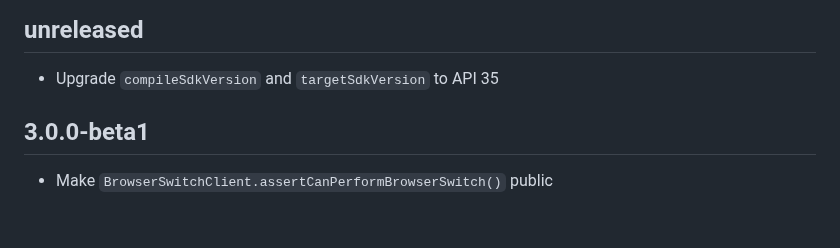
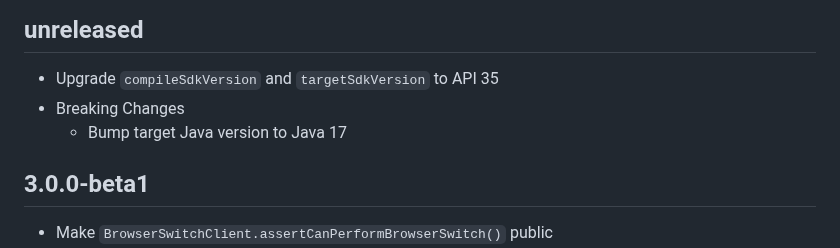
Before and after one commit to braintree/browser-switch-android, a Markdown page: CHANGELOG.md, the part around the change. Rendered like a GitHub page; blank space fills up the shorter version.

Commit message:
Add missing Java 17 CHANGELOG entry.

```diff
--- a/CHANGELOG.md
+++ b/CHANGELOG.md
@@ -3,6 +3,8 @@
 ## unreleased
 
 * Upgrade `compileSdkVersion` and `targetSdkVersion` to API 35
+* Breaking Changes
+  * Bump target Java version to Java 17
 
 ## 3.0.0-beta1
 
```
